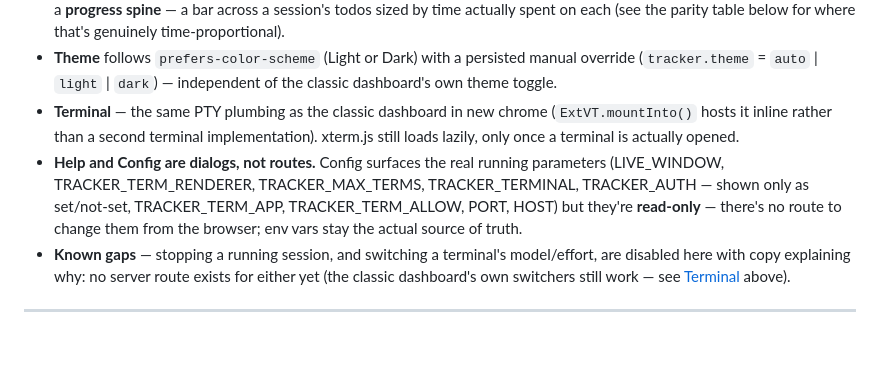
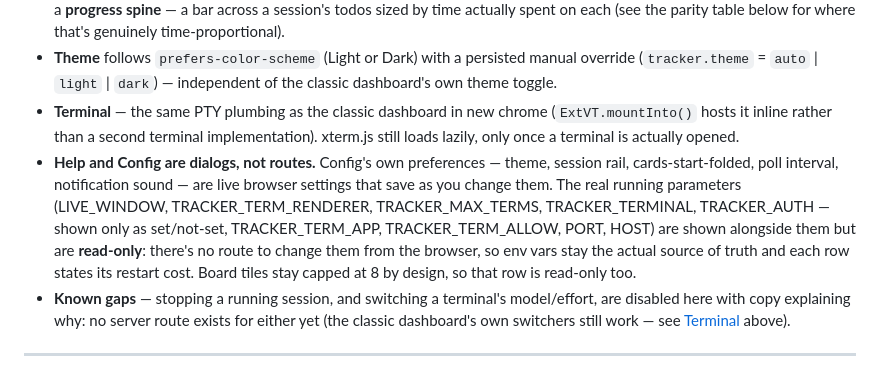
Before and after one commit to mepritamm/ai-tracker, a Markdown page: README.md, the part around the change. Drawn GitHub-style; blank space fills up the shorter version.

Commit message:
readme: Config's own preferences are live; only the env-backed rows are read-only
The audit fixes made Config's client-side preferences actually take effect (they
previously wrote keys nothing read). The README described the whole dialog as
read-only, which was true of the env-backed rows only. Also notes the board-tile
row is read-only by design, not by omission.

Co-Authored-By: Claude Opus 5 <noreply@anthropic.com>

```diff
--- a/README.md
+++ b/README.md
@@ -146,7 +146,7 @@ A second UI sits alongside the dashboard above (which is unchanged apart from on
 - **Session detail** — full-width, three columns of panels, every one collapsed by default except the conversation timeline, which merges narration and prompts into a single chat-style thread instead of two separate panels. Adds a **Links** panel and a **progress spine** — a bar across a session's todos sized by time actually spent on each (see the parity table below for where that's genuinely time-proportional).
 - **Theme** follows `prefers-color-scheme` (Light or Dark) with a persisted manual override (`tracker.theme` = `auto` | `light` | `dark`) — independent of the classic dashboard's own theme toggle.
 - **Terminal** — the same PTY plumbing as the classic dashboard in new chrome (`ExtVT.mountInto()` hosts it inline rather than a second terminal implementation). xterm.js still loads lazily, only once a terminal is actually opened.
-- **Help and Config are dialogs, not routes.** Config surfaces the real running parameters (LIVE_WINDOW, TRACKER_TERM_RENDERER, TRACKER_MAX_TERMS, TRACKER_TERMINAL, TRACKER_AUTH — shown only as set/not-set, TRACKER_TERM_APP, TRACKER_TERM_ALLOW, PORT, HOST) but they're **read-only** — there's no route to change them from the browser; env vars stay the actual source of truth.
+- **Help and Config are dialogs, not routes.** Config's own preferences — theme, session rail, cards-start-folded, poll interval, notification sound — are live browser settings that save as you change them. The real running parameters (LIVE_WINDOW, TRACKER_TERM_RENDERER, TRACKER_MAX_TERMS, TRACKER_TERMINAL, TRACKER_AUTH — shown only as set/not-set, TRACKER_TERM_APP, TRACKER_TERM_ALLOW, PORT, HOST) are shown alongside them but are **read-only**: there's no route to change them from the browser, so env vars stay the actual source of truth and each row states its restart cost. Board tiles stay capped at 8 by design, so that row is read-only too.
 - **Known gaps** — stopping a running session, and switching a terminal's model/effort, are disabled here with copy explaining why: no server route exists for either yet (the classic dashboard's own switchers still work — see [Terminal](#terminal--on-by-default) above).
 
 ---
```
